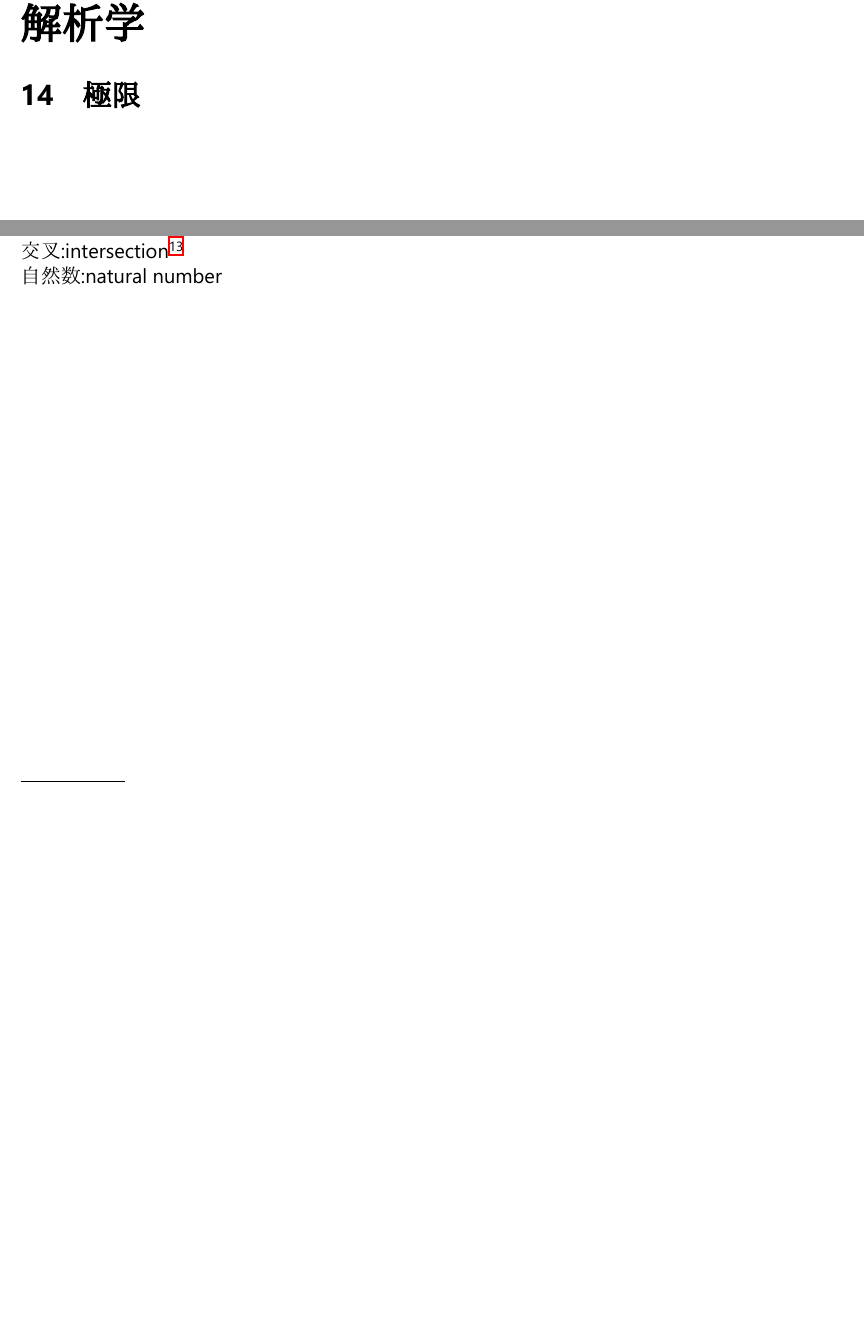
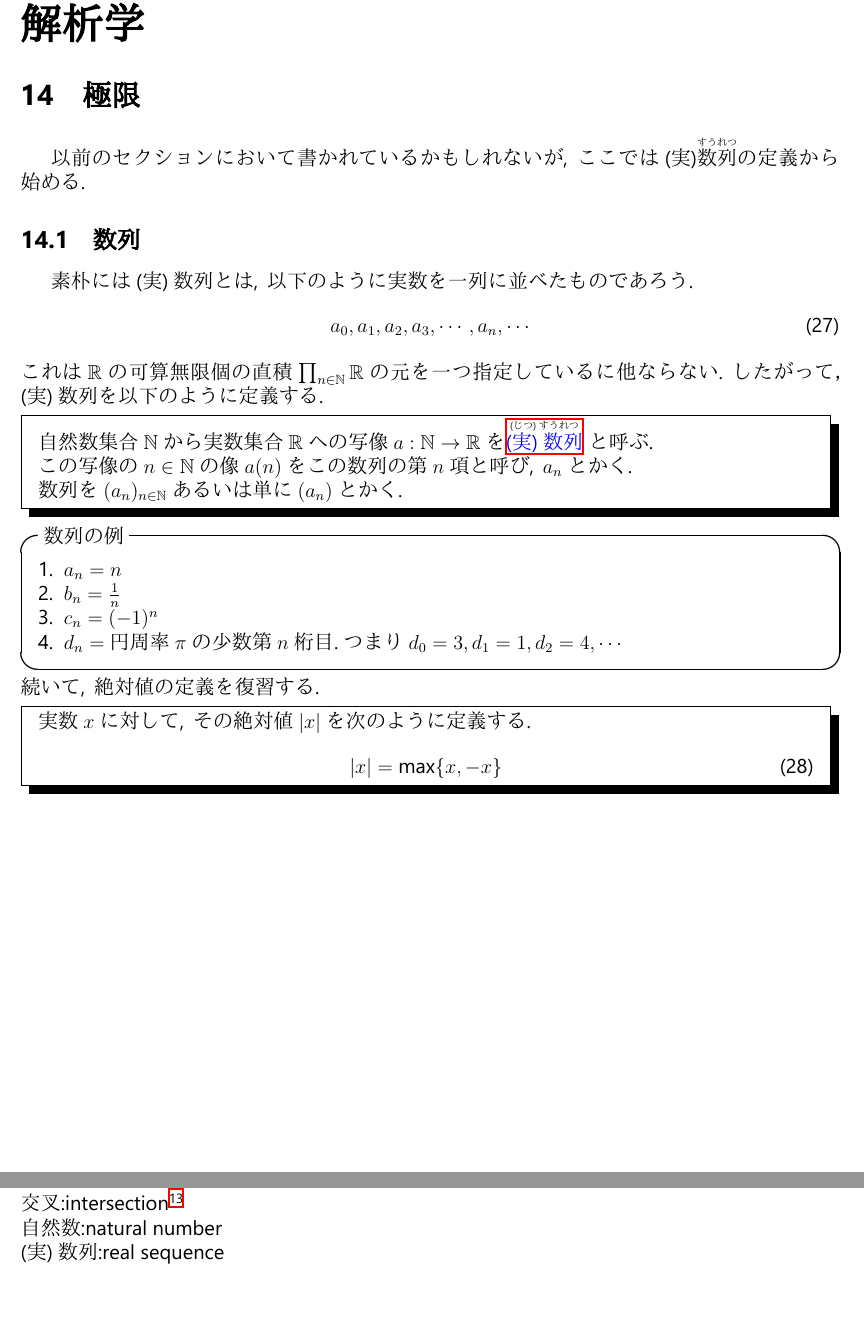
Before and after one commit to Kiri-Nakuni/Kininaruki-Math-Text, a LaTeX document (kirinakuni-math-text.tex): two parts of pages 27 and 29 of 30, joined at a grey line, cut so that both start at the same text, the shorter picture padded with empty space. The pictures show the PDF file kirinakuni-math-text.pdf that the author committed with the source.

Commit message:
数列と絶対値の定義

```diff
--- a/kirinakuni-math-text.tex
+++ b/kirinakuni-math-text.tex
@@ -254,6 +254,37 @@ $X,\, Y$の積をとる\footnote{交叉をとる\, とも},\, またはそのよ
 \newpage
 \part{解析学}
 \section{極限}
+以前のセクションにおいて書かれているかもしれないが,\, ここでは(実)\ruby{数列}{すうれつ}の定義から始める.
+\subsection{数列}
+素朴には(実)数列とは,\, 以下のように実数を一列に並べたものであろう.
+\begin{align}
+    a_{0}, a_{1}, a_{2}, a_{3}, \cdots, a_{n}, \cdots
+\end{align}
+これは$\mathbb{R}$の可算無限個の直積$\prod_{n\in \mathbb{N}}\mathbb{R}$の元を一つ指定しているに他ならない.
+したがって，(実)数列を以下のように定義する.
+\begin{shadebox}
+    自然数集合$\mathbb{N}$から実数集合$\mathbb{R}$への写像$a:\mathbb{N} \to \mathbb{R}$を\wordef{real_seq}{(実)数列}{(じつ)すうれつ}と呼ぶ.\\
+    この写像の$n\in \mathbb{N}$の像$a(n)$をこの数列の第$n$項と呼び,\, $a_{n}$とかく.\\
+    数列を$(a_{n})_{n\in \mathbb{N}}$あるいは単に$(a_{n})$とかく.
+\end{shadebox}
+
+\begin{itembox}[l]{数列の例}
+    1.\, $a_{n} = n$\\
+    2.\, $b_{n} = \frac{1}{n}$\\
+    3.\, $c_{n} = (-1)^{n}$\\
+    4.\, $d_{n} = $円周率$\pi$の少数第$n$桁目.つまり$d_{0} = 3,d_{1} = 1,d_{2} = 4,\cdots$
+\end{itembox}
+続いて,\, 絶対値の定義を復習する.
+\begin{shadebox}
+    実数$x$に対して,\, その絶対値$|x|$を次のように定義する.
+    \begin{align}
+        |x| = \max\{x,-x\}
+    \end{align}
+\end{shadebox}
+
+
+
+
 \newpage
 \section{微分積分}
 \newpage
@@ -273,6 +304,7 @@ $X,\, Y$の積をとる\footnote{交叉をとる\, とも},\, またはそのよ
 \hypertarget{union}{和集合}:union\\
 \hypertarget{intersection}{交叉}:intersection\footnote{meetとも}\\
 \hypertarget{natural}{自然数}:natural number\\
+\hypertarget{real_seq}{(実)数列}:real sequence\\
 \end{multicols*}
 \newpage
 \section{数学記号のLaTeX上のコマンド}
```
Also changed, not shown: kirinakuni-math-text.pdf.
